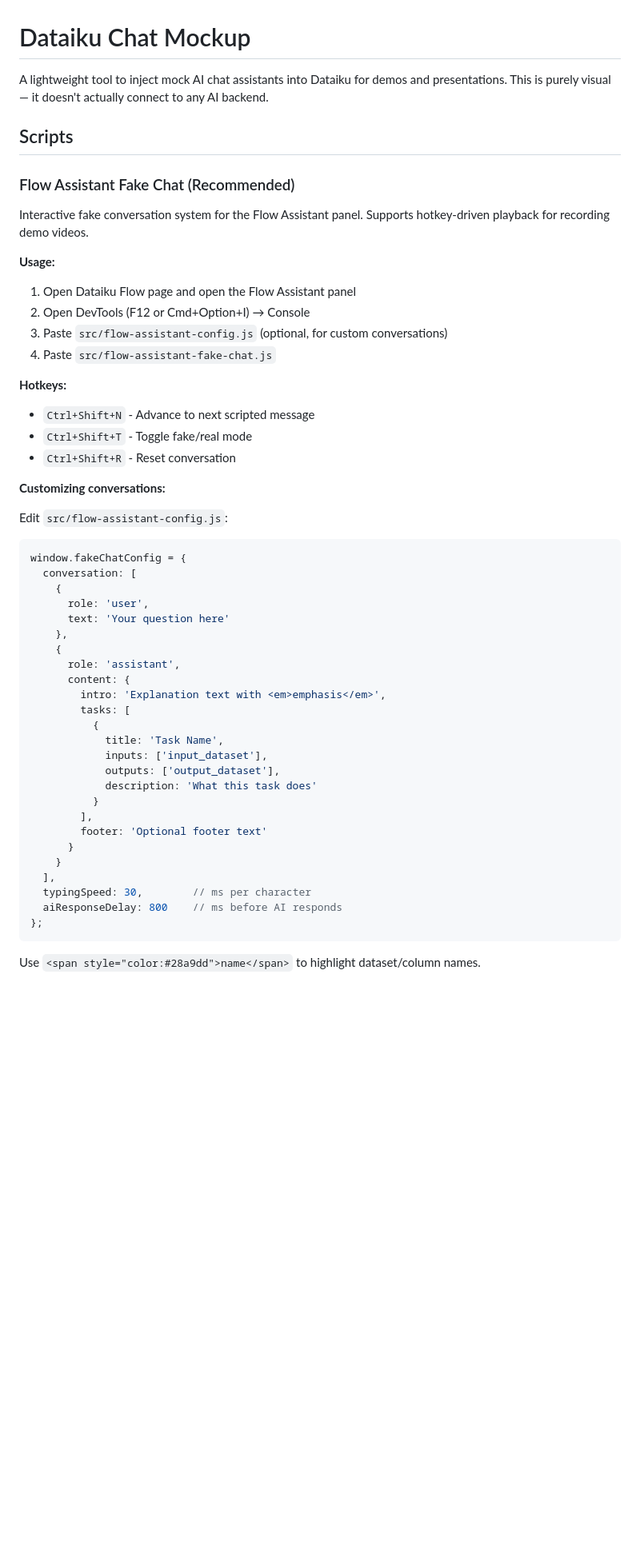
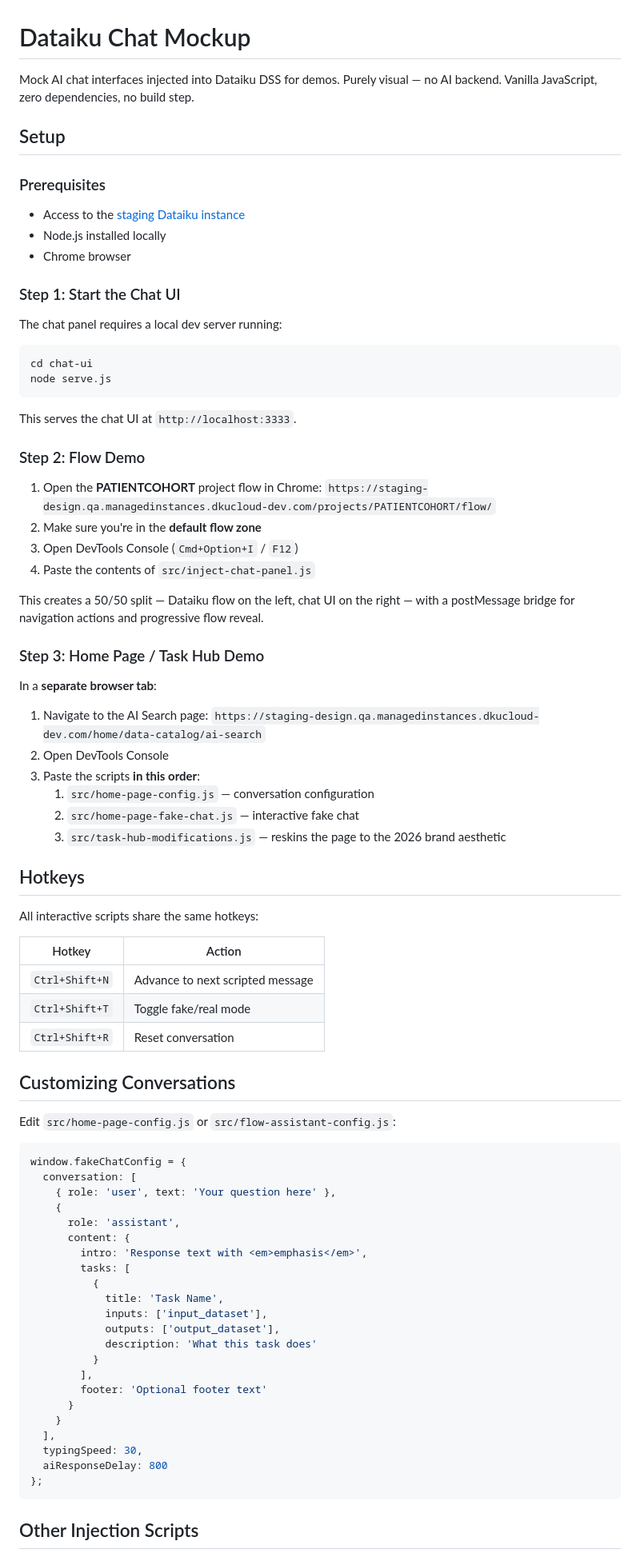
Before and after one commit to JedIV/dataiku-chat-mockup, a Markdown page: README.md, the part around one of its changes. Shown at 80% size. Drawn GitHub-style; blank space fills up the shorter version.

````diff
--- a/README.md
+++ b/README.md
@@ -1,39 +1,70 @@
 # Dataiku Chat Mockup
 
-A lightweight tool to inject mock AI chat assistants into Dataiku for demos and presentations. This is purely visual — it doesn't actually connect to any AI backend.
+Mock AI chat interfaces injected into Dataiku DSS for demos. Purely visual — no AI backend. Vanilla JavaScript, zero dependencies, no build step.
 
-## Scripts
+## Setup
 
-### Flow Assistant Fake Chat (Recommended)
+### Prerequisites
 
-Interactive fake conversation system for the Flow Assistant panel. Supports hotkey-driven playback for recording demo videos.
+- Access to the [staging Dataiku instance](https://staging-design.qa.managedinstances.dkucloud-dev.com)
+- Node.js installed locally
+- Chrome browser
 
-**Usage:**
-1. Open Dataiku Flow page and open the Flow Assistant panel
-2. Open DevTools (F12 or Cmd+Option+I) → Console
-3. Paste `src/flow-assistant-config.js` (optional, for custom conversations)
-4. Paste `src/flow-assistant-fake-chat.js`
+### Step 1: Start the Chat UI
 
-**Hotkeys:**
-- `Ctrl+Shift+N` - Advance to next scripted message
-- `Ctrl+Shift+T` - Toggle fake/real mode
-- `Ctrl+Shift+R` - Reset conversation
+The chat panel requires a local dev server running:
 
-**Customizing conversations:**
+```bash
+cd chat-ui
+node serve.js
+```
 
-Edit `src/flow-assistant-config.js`:
+This serves the chat UI at `http://localhost:3333`.
+
+### Step 2: Flow Demo
+
+1. Open the **PATIENTCOHORT** project flow in Chrome:
+   `https://staging-design.qa.managedinstances.dkucloud-dev.com/projects/PATIENTCOHORT/flow/`
+2. Make sure you're in the **default flow zone**
+3. Open DevTools Console (`Cmd+Option+I` / `F12`)
+4. Paste the contents of `src/inject-chat-panel.js`
+
+This creates a 50/50 split — Dataiku flow on the left, chat UI on the right — with a postMessage bridge for navigation actions and progressive flow reveal.
+
+### Step 3: Home Page / Task Hub Demo
+
+In a **separate browser tab**:
+
+1. Navigate to the AI Search page:
+   `https://staging-design.qa.managedinstances.dkucloud-dev.com/home/data-catalog/ai-search`
+2. Open DevTools Console
+3. Paste the scripts **in this order**:
+   1. `src/home-page-config.js` — conversation configuration
+   2. `src/home-page-fake-chat.js` — interactive fake chat
+   3. `src/task-hub-modifications.js` — reskins the page to the 2026 brand aesthetic
+
+## Hotkeys
+
+All interactive scripts share the same hotkeys:
+
+| Hotkey | Action |
+|---|---|
+| `Ctrl+Shift+N` | Advance to next scripted message |
+| `Ctrl+Shift+T` | Toggle fake/real mode |
+| `Ctrl+Shift+R` | Reset conversation |
+
+## Customizing Conversations
+
+Edit `src/home-page-config.js` or `src/flow-assistant-config.js`:
 
 ```javascript
 window.fakeChatConfig = {
   conversation: [
-    {
-      role: 'user',
-      text: 'Your question here'
-    },
+    { role: 'user', text: 'Your question here' },
     {
       role: 'assistant',
       content: {
-        intro: 'Explanation text with <em>emphasis</em>',
+        intro: 'Response text with <em>emphasis</em>',
         tasks: [
           {
             title: 'Task Name',
@@ -46,10 +77,10 @@ window.fakeChatConfig = {
       }
     }
   ],
-  typingSpeed: 30,        // ms per character
-  aiResponseDelay: 800    // ms before AI responds
+  typingSpeed: 30,
+  aiResponseDelay: 800
 };
 ```
 
-Use `<span style="color:#28a9dd">name</span>` to highlight dataset/column names.
+## Other Injection Scripts
 
````
Also changed, not shown: other parts of README.md (+31 -42 lines).
